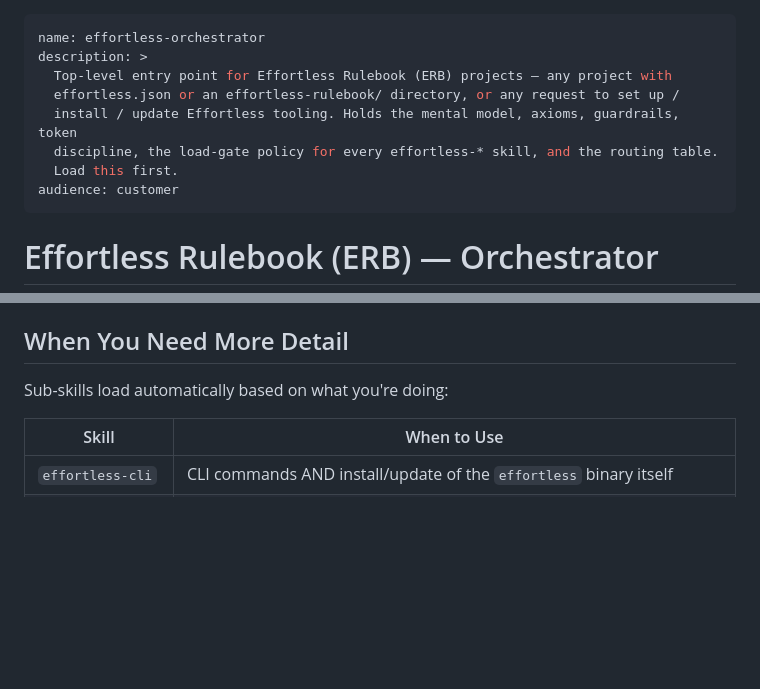
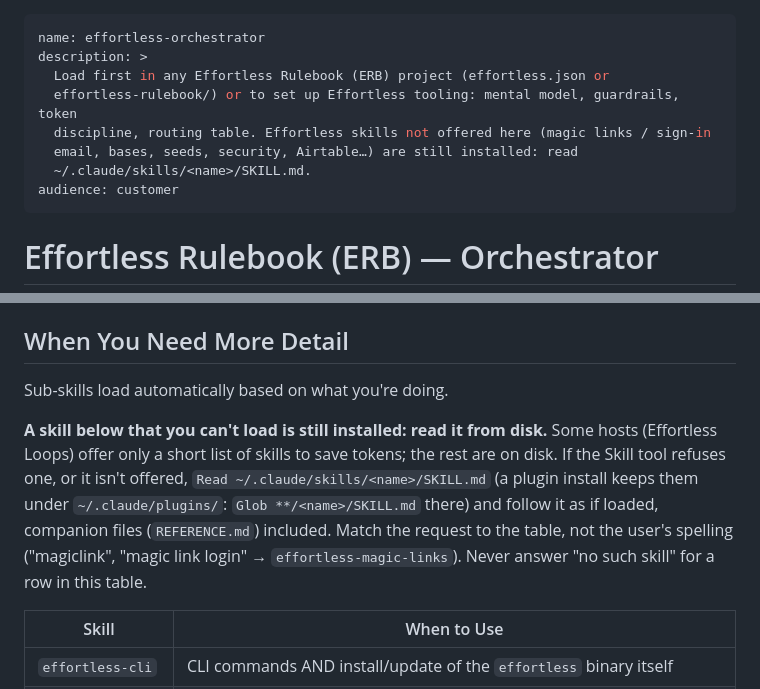
Before and after one commit to EffortlessAPI/effortless-skills, a Markdown page: skills/effortless-orchestrator/SKILL.md, 2 parts joined by grey strips. GitHub-like rendering; blank space fills up the shorter version.

Commit message:
orchestrator: point to installed skills a host doesn't offer
Effortless Loops offers the agent only a short skill list to save tokens;
the rest are installed but invisible, so a customer asking for "the
magiclink skill" got "no such skill". The description now says those
skills are on disk at ~/.claude/skills/<name>/SKILL.md (still ~350
chars), and the routing section says to read them rather than give up.

Tested with Loops' Agent SDK and skill list minus magic-links: old
description 0/2 found the skill, new 4/4, with the correct captcha +
PATCH smtp_config steps.

Co-Authored-By: Claude Opus 5.5 <noreply@anthropic.com>

```diff
--- a/skills/effortless-orchestrator/SKILL.md
+++ b/skills/effortless-orchestrator/SKILL.md
@@ -1,11 +1,11 @@
 ---
 name: effortless-orchestrator
 description: >
-  Top-level entry point for Effortless Rulebook (ERB) projects — any project with
-  effortless.json or an effortless-rulebook/ directory, or any request to set up /
-  install / update Effortless tooling. Holds the mental model, axioms, guardrails, token
-  discipline, the load-gate policy for every effortless-* skill, and the routing table.
-  Load this first.
+  Load first in any Effortless Rulebook (ERB) project (effortless.json or
+  effortless-rulebook/) or to set up Effortless tooling: mental model, guardrails, token
+  discipline, routing table. Effortless skills not offered here (magic links / sign-in
+  email, bases, seeds, security, Airtable…) are still installed: read
+  ~/.claude/skills/<name>/SKILL.md.
 audience: customer
 ---
 
@@ -296,7 +296,15 @@ CRUD on records?
 
 ## When You Need More Detail
 
-Sub-skills load automatically based on what you're doing:
+Sub-skills load automatically based on what you're doing.
+
+**A skill below that you can't load is still installed: read it from disk.** Some hosts (Effortless
+Loops) offer only a short list of skills to save tokens; the rest are on disk. If the Skill tool
+refuses one, or it isn't offered, `Read ~/.claude/skills/<name>/SKILL.md` (a plugin install keeps
+them under `~/.claude/plugins/`: `Glob **/<name>/SKILL.md` there) and follow it as if loaded,
+companion files (`REFERENCE.md`) included. Match the request to the table, not the user's
+spelling ("magiclink", "magic link login" → `effortless-magic-links`). Never answer "no such
+skill" for a row in this table.
 
 | Skill | When to Use |
 |---|---|
```
